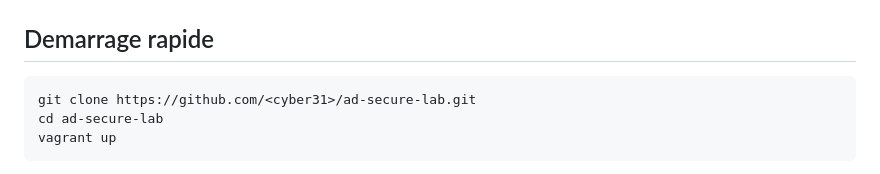
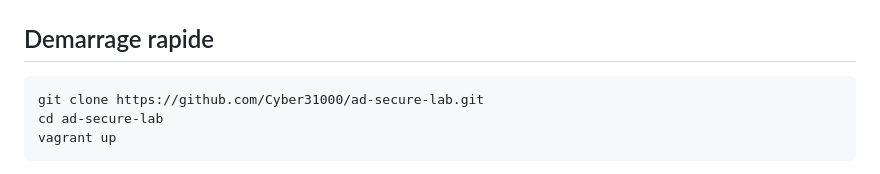
Before and after one commit to Cyber31000/ad-secure-lab, a Markdown page: README.md, the part around the change. GitHub-like rendering.

Commit message:
Fix clone URL placeholder in README
Replace <cyber31> placeholder with the actual GitHub owner so the
quickstart command works as copy-pasted.

Co-Authored-By: Claude Opus 4.7 <noreply@anthropic.com>
Claude-Session: https://claude.ai/code/session_011TTDbkcayYTvst5z79G155

````diff
--- a/README.md
+++ b/README.md
@@ -41,7 +41,7 @@ vagrant plugin install vagrant-reload
 ## Demarrage rapide
 
 ```bash
-git clone https://github.com/<cyber31>/ad-secure-lab.git
+git clone https://github.com/Cyber31000/ad-secure-lab.git
 cd ad-secure-lab
 vagrant up
 ```
````
